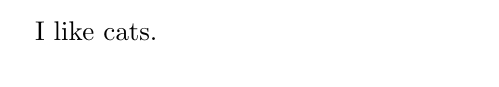
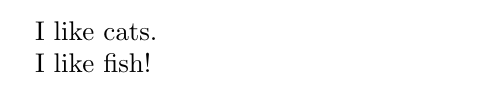
Before and after one commit to azucastro/adventure-story, a LaTeX document (story.tex): part of the page, cut so that both start at the same text. Compiled offline with pdfLaTeX.

```diff
--- a/story.tex
+++ b/story.tex
@@ -3,4 +3,7 @@
 \begin{document}
 
 I like cats.
+
+I like fish!
+
 \end{document}
```
